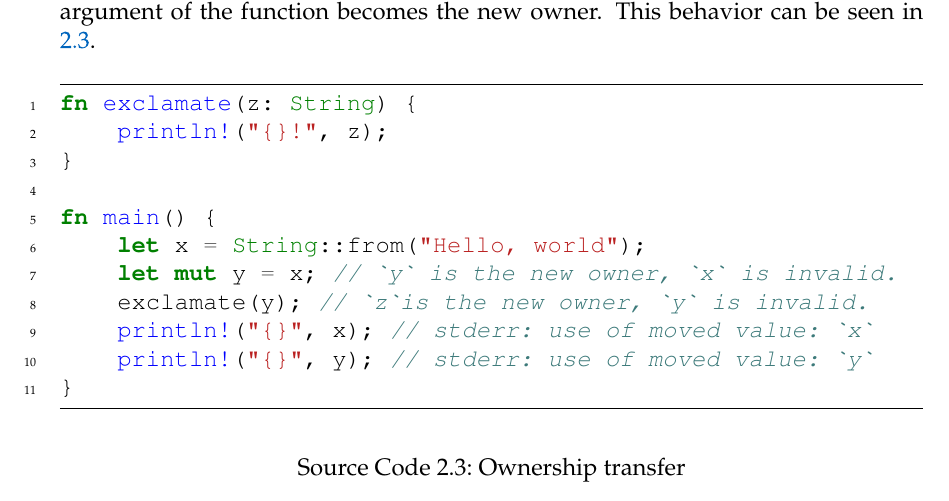
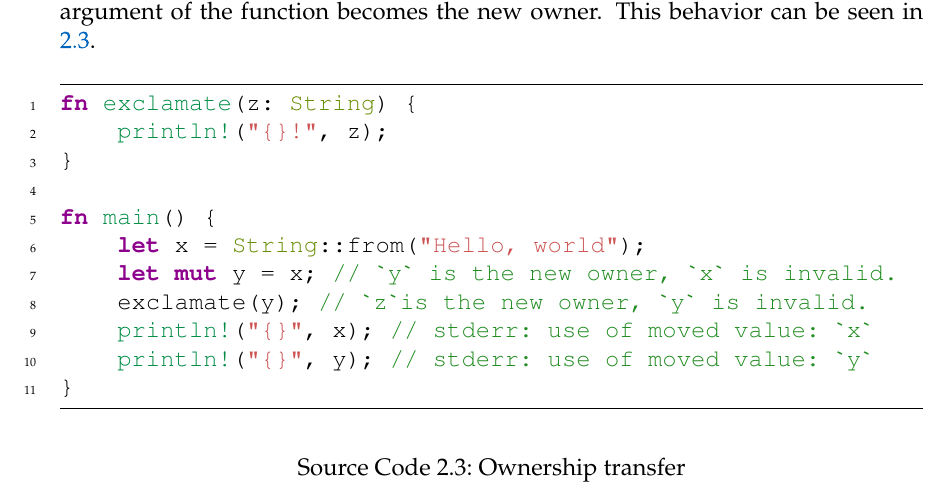
Before and after one commit to FLAGlab/bounded-const-generics-rust, a LaTeX thesis (main.tex, which reads components/settings.tex): part of page 11 of 44, cut so that both start at the same text. Compiled offline with pdfLaTeX; a LaTeX package or settings file that is missing is left out.

Commit message:
Change Minted style

```diff
--- a/components/settings.tex
+++ b/components/settings.tex
@@ -102,6 +102,8 @@
 \usepackage[newfloat]{minted} % (recommended)
 % Set global Minted options
 \setminted{linenos, autogobble, frame=lines, framesep=2mm}
+\usemintedstyle{perldoc}
+
 % Inline C++ (optional)
 \newcommand{\incpp}[1]{\mintinline{c++}{#1}}
 \newenvironment{code}{\captionsetup{type=listing}}{}
```
